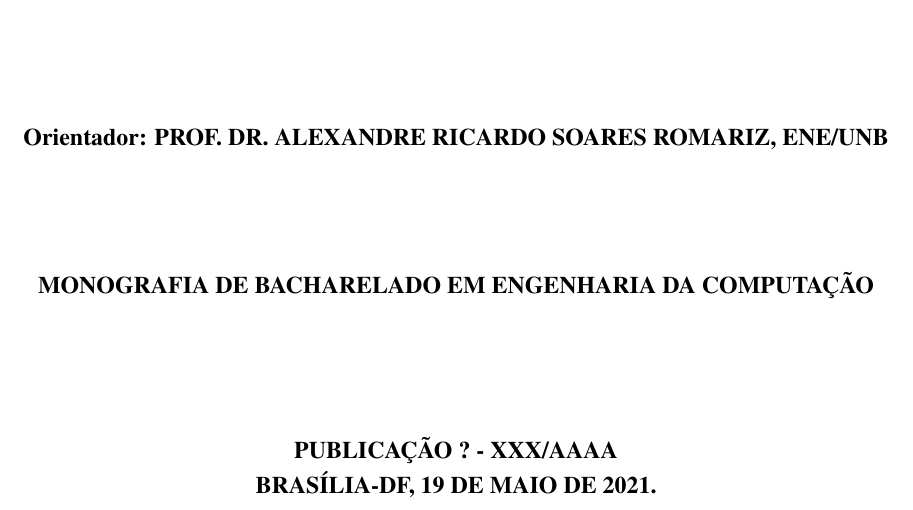
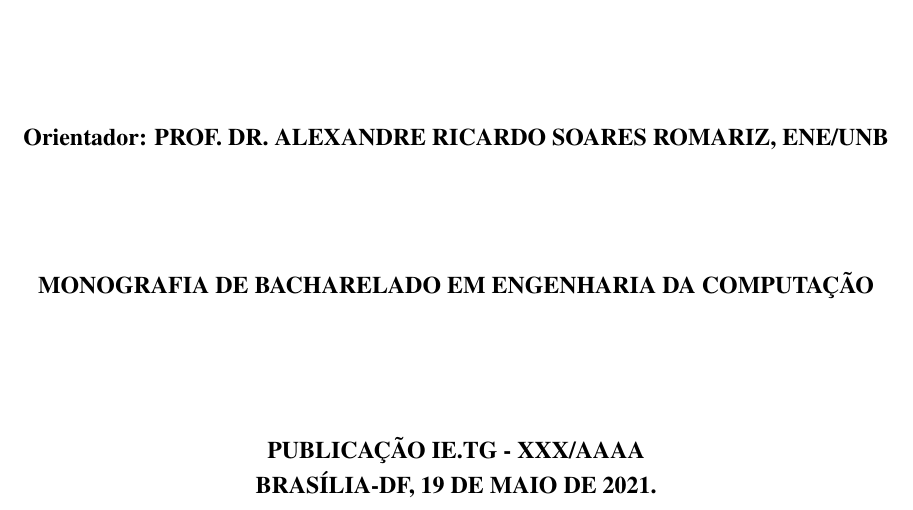
Before and after one commit to AndreLaranjeira/ML-HeartFailureSurvival, a LaTeX book (report/monografia.tex): part of page 2 of 43, cut so that both start at the same text. Compiled offline with pdfLaTeX.

Commit message:
Report - Sigla de publicação

```diff
--- a/report/monografia.tex
+++ b/report/monografia.tex
@@ -51,7 +51,7 @@
 
 %PPGENE.DM  = Programa de Pós Graduação em ENgenharia Elétrica.Dissertação de Mestrado
 %PPGENE.TD  = Programa de Pós Graduação em ENgenharia Elétrica.Tese de Doutorado
-\siglapublicacao{?}
+\siglapublicacao{IE.TG} % Instituto de ciências exatas - Trabalho de graduação.
 
 \titulolinhai{Previsão de insuficiência cardíaca}
 \titulolinhaii{com aprendizado de máquina}
```
